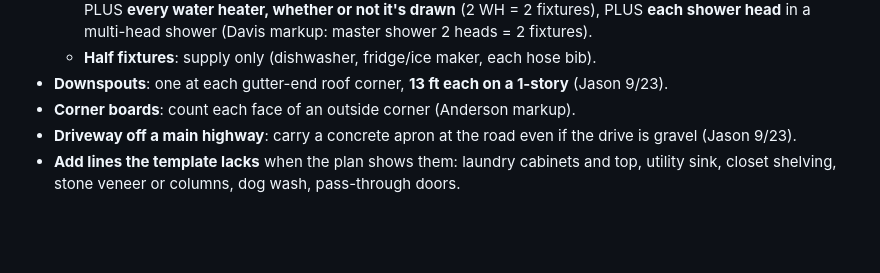
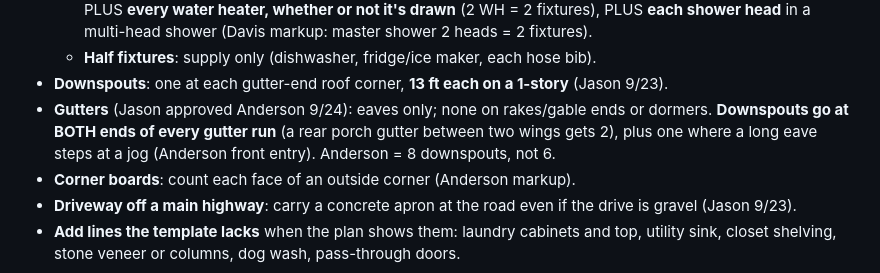
Before and after one commit to jasonsikes92-prog/jj-takeoff, a Markdown page: docs/TAKEOFF_CONVENTIONS.md, the part around the change. GitHub-like rendering; blank space fills up the shorter version.

Commit message:
Conventions: gutters/downspouts rule (Jason 9/24)
Co-Authored-By: Claude Opus 5.5 <noreply@anthropic.com>

```diff
--- a/docs/TAKEOFF_CONVENTIONS.md
+++ b/docs/TAKEOFF_CONVENTIONS.md
@@ -72,6 +72,7 @@ Never bake waste into raw. Tag each line MEASURED, PLAN-STATED, ASSUMED, or JASO
   - **Full fixtures**: anything with a drain (WC, lav, tub, shower, sinks, laundry washer box, dog wash, mop sink), PLUS **every water heater, whether or not it's drawn** (2 WH = 2 fixtures), PLUS **each shower head** in a multi-head shower (Davis markup: master shower 2 heads = 2 fixtures).
   - **Half fixtures**: supply only (dishwasher, fridge/ice maker, each hose bib).
 - **Downspouts**: one at each gutter-end roof corner, **13 ft each on a 1-story** (Jason 9/23).
+- **Gutters** (Jason approved Anderson 9/24): eaves only; none on rakes/gable ends or dormers. **Downspouts go at BOTH ends of every gutter run** (a rear porch gutter between two wings gets 2), plus one where a long eave steps at a jog (Anderson front entry). Anderson = 8 downspouts, not 6.
 - **Corner boards**: count each face of an outside corner (Anderson markup).
 - **Driveway off a main highway**: carry a concrete apron at the road even if the drive is gravel (Jason 9/23).
 - **Add lines the template lacks** when the plan shows them: laundry cabinets and top, utility sink, closet shelving, stone veneer or columns, dog wash, pass-through doors.
```
